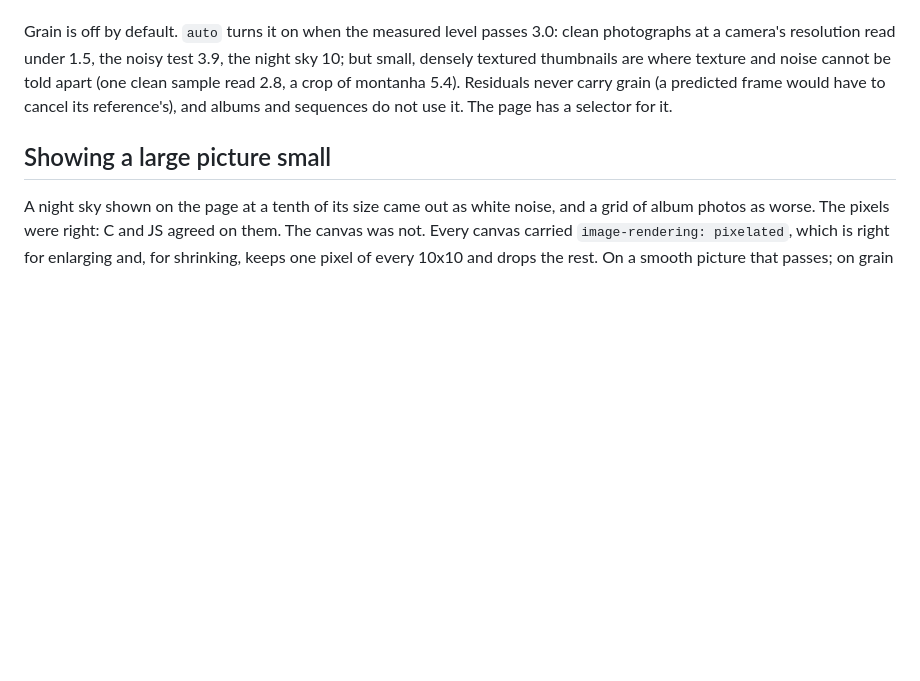
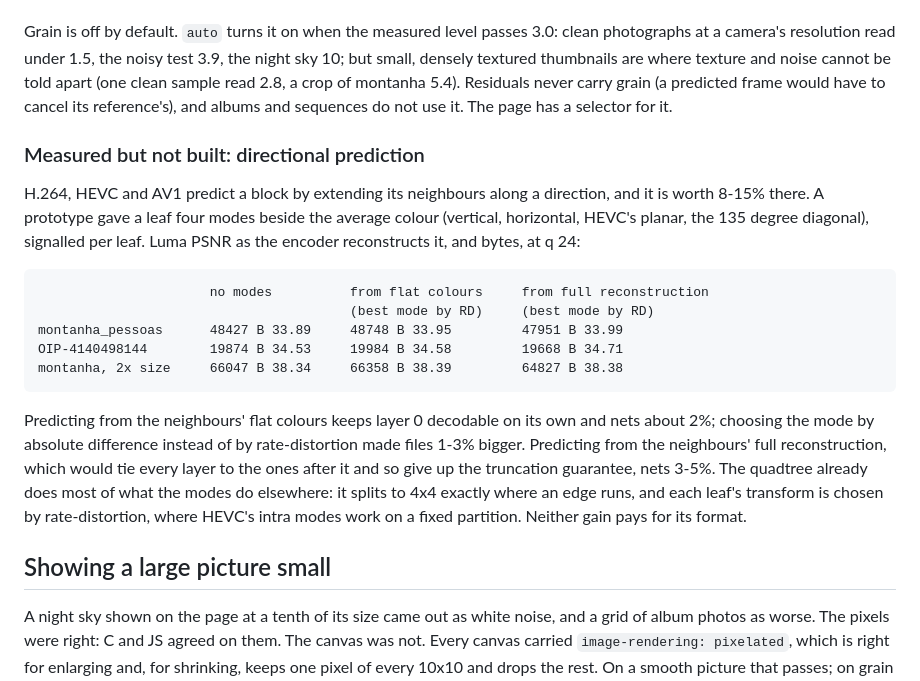
Before and after one commit to Supremeduck3/NVDR, a Markdown page: README.md, the part around the change. Drawn GitHub-style; blank space fills up the shorter version.

Commit message:
README: directional prediction, measured and not built
A prototype with vertical, horizontal, planar and diagonal modes netted
about 2% predicting from flat colours (keeping layer 0 decodable alone)
and 3-5% from the full reconstruction (which would give up the
truncation guarantee); the quadtree already splits where edges run. The
code is not kept.

Co-Authored-By: Claude Opus 5.5 <noreply@anthropic.com>
Claude-Session: https://claude.ai/code/session_01GDtMdmJVrTL2NPR59nauNv

```diff
--- a/README.md
+++ b/README.md
@@ -1165,6 +1165,30 @@ sample read 2.8, a crop of montanha 5.4). Residuals never carry grain
 (a predicted frame would have to cancel its reference's), and albums and
 sequences do not use it. The page has a selector for it.
 
+### Measured but not built: directional prediction
+
+H.264, HEVC and AV1 predict a block by extending its neighbours along a
+direction, and it is worth 8-15% there. A prototype gave a leaf four
+modes beside the average colour (vertical, horizontal, HEVC's planar,
+the 135 degree diagonal), signalled per leaf. Luma PSNR as the encoder
+reconstructs it, and bytes, at q 24:
+
+                          no modes          from flat colours     from full reconstruction
+                                            (best mode by RD)     (best mode by RD)
+    montanha_pessoas      48427 B 33.89     48748 B 33.95         47951 B 33.99
+    OIP-4140498144        19874 B 34.53     19984 B 34.58         19668 B 34.71
+    montanha, 2x size     66047 B 38.34     66358 B 38.39         64827 B 38.38
+
+Predicting from the neighbours' flat colours keeps layer 0 decodable on
+its own and nets about 2%; choosing the mode by absolute difference
+instead of by rate-distortion made files 1-3% bigger. Predicting from
+the neighbours' full reconstruction, which would tie every layer to the
+ones after it and so give up the truncation guarantee, nets 3-5%. The
+quadtree already does most of what the modes do elsewhere: it splits to
+4x4 exactly where an edge runs, and each leaf's transform is chosen by
+rate-distortion, where HEVC's intra modes work on a fixed partition.
+Neither gain pays for its format.
+
 ## Showing a large picture small
 
 A night sky shown on the page at a tenth of its size came out as white
```
